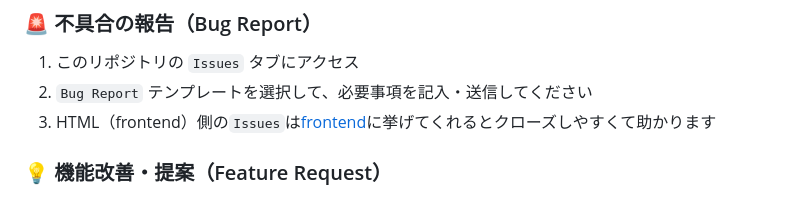
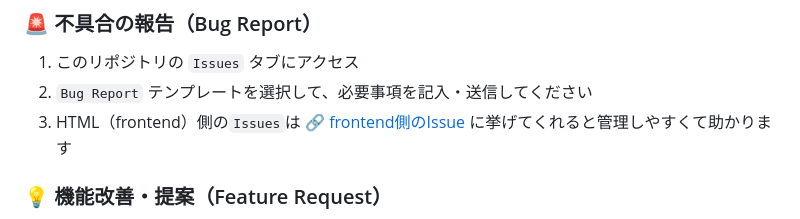
Before and after one commit to yamaken999/timesheet-api, a Markdown page: README.md, the part around the change. Drawn GitHub-style.

```diff
--- a/README.md
+++ b/README.md
@@ -134,7 +134,7 @@ python app.py
 ### 🚨 不具合の報告（Bug Report）
 1. このリポジトリの `Issues` タブにアクセス
 2. `Bug Report` テンプレートを選択して、必要事項を記入・送信してください
-3. HTML（frontend）側の`Issues`は[frontend](https://github.com/yamaken999/timesheet-frontend/issues)に挙げてくれるとクローズしやすくて助かります
+3. HTML（frontend）側の`Issues`は 🔗 [frontend側のIssue](https://github.com/yamaken999/timesheet-frontend/issues) に挙げてくれると管理しやすくて助かります
 
 ### 💡 機能改善・提案（Feature Request）
 1. 同様に `Issues` タブから `Feature Request` テンプレートを使用してください
```
